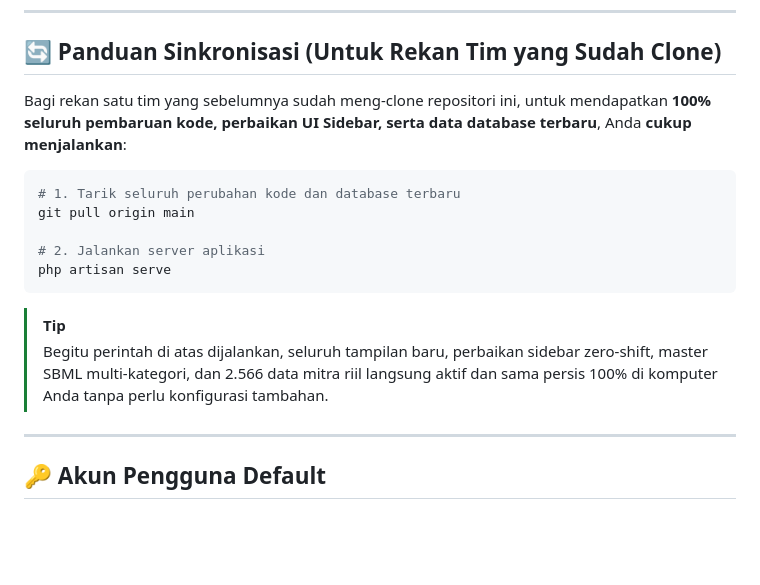
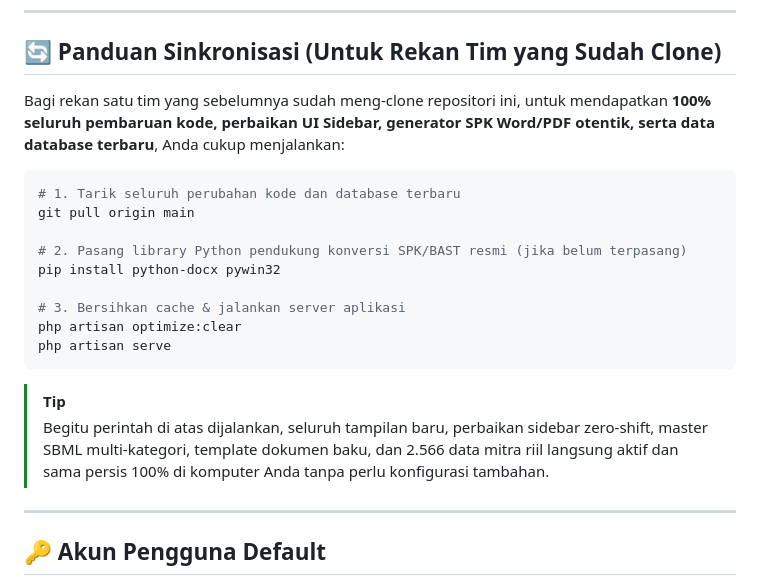
Before and after one commit to supyan1403/SIMANTRA, a Markdown page: README.md, the part around the change. GitHub-like rendering; blank space fills up the shorter version.

Commit message:
docs: add python dependencies instruction to sync guide in README.md

````diff
--- a/README.md
+++ b/README.md
@@ -627,18 +627,22 @@ php artisan migrate --seed
 
 ## 🔄 Panduan Sinkronisasi (Untuk Rekan Tim yang Sudah Clone)
 
-Bagi rekan satu tim yang sebelumnya sudah meng-clone repositori ini, untuk mendapatkan **100% seluruh pembaruan kode, perbaikan UI Sidebar, serta data database terbaru**, Anda **cukup menjalankan**:
+Bagi rekan satu tim yang sebelumnya sudah meng-clone repositori ini, untuk mendapatkan **100% seluruh pembaruan kode, perbaikan UI Sidebar, generator SPK Word/PDF otentik, serta data database terbaru**, Anda cukup menjalankan:
 
 ```bash
 # 1. Tarik seluruh perubahan kode dan database terbaru
 git pull origin main
 
-# 2. Jalankan server aplikasi
+# 2. Pasang library Python pendukung konversi SPK/BAST resmi (jika belum terpasang)
+pip install python-docx pywin32
+
+# 3. Bersihkan cache & jalankan server aplikasi
+php artisan optimize:clear
 php artisan serve
 ```
 
 > [!TIP]
-> Begitu perintah di atas dijalankan, seluruh tampilan baru, perbaikan sidebar zero-shift, master SBML multi-kategori, dan 2.566 data mitra riil langsung aktif dan sama persis 100% di komputer Anda tanpa perlu konfigurasi tambahan.
+> Begitu perintah di atas dijalankan, seluruh tampilan baru, perbaikan sidebar zero-shift, master SBML multi-kategori, template dokumen baku, dan 2.566 data mitra riil langsung aktif dan sama persis 100% di komputer Anda tanpa perlu konfigurasi tambahan.
 
 ---
 
````
